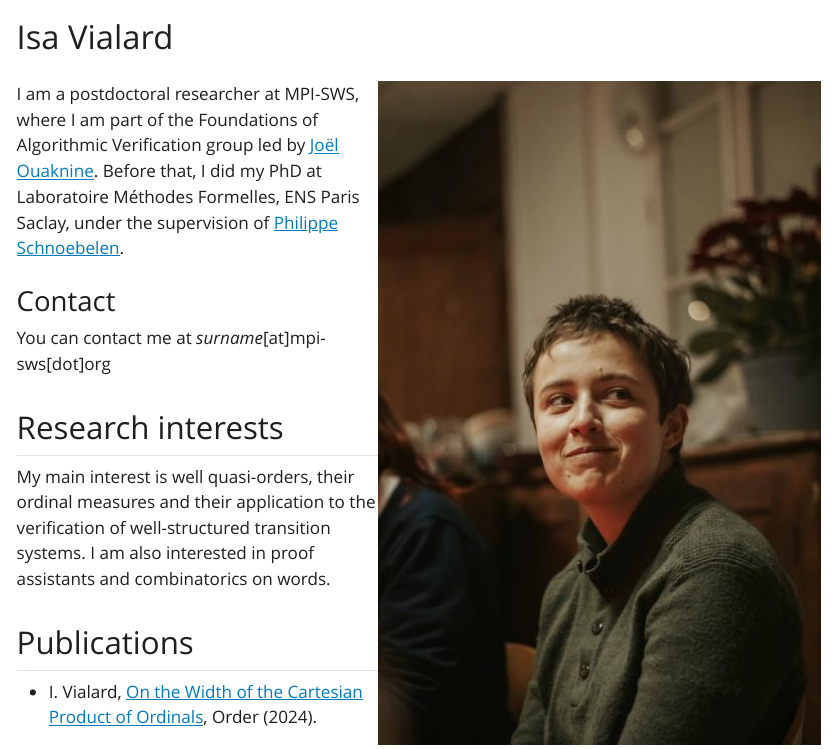
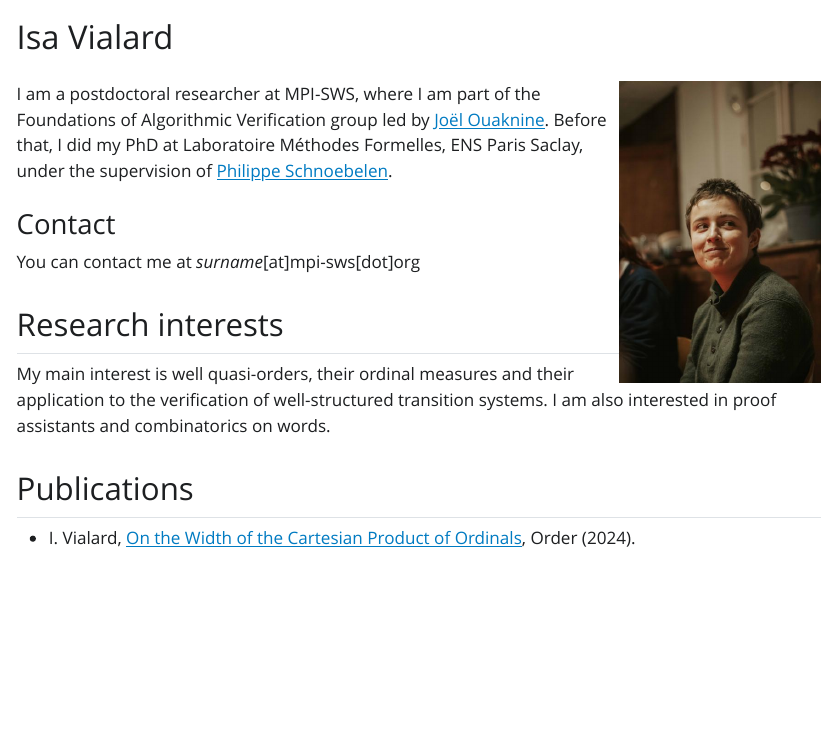
Before and after one commit to isavialard/home, a Quarto document (index.qmd): the page in a window 1100 px wide, from its top. The pictures show the output file index.html that the author committed with the source, opened offline; Quarto's library style sheets are replaced by a plain one without menus.

Commit message:
photo fix

```diff
--- a/index.qmd
+++ b/index.qmd
@@ -8,7 +8,7 @@ number-sections: false
 ---
 
 
-<img src="./images/photo.jpg" align="right" />
+<img src="./images/photo.jpg" height="300" align="right" />
 
 I am a postdoctoral researcher at MPI-SWS, where I am part of the Foundations of Algorithmic Verification group led by [Joël Ouaknine](https://people.mpi-sws.org/~joel/).
 Before that, I did my PhD at Laboratoire Méthodes Formelles, ENS Paris Saclay, under the supervision of [Philippe Schnoebelen](http://www.lsv.fr/~phs/).
```
Also changed, not shown: index.html.
